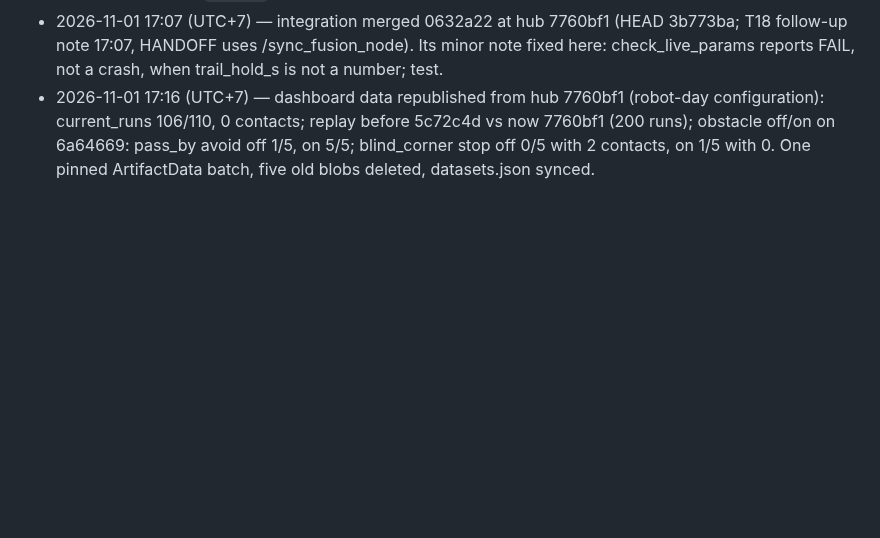
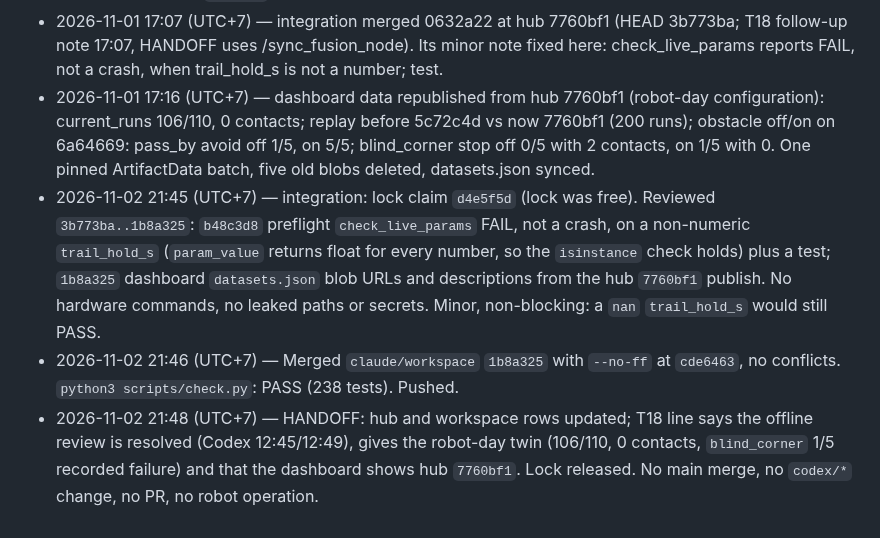
Before and after one commit to KobchokTime/Following-Mobile-Robot-in-Farm-Environment, a Markdown page: logs/claude.md, the part around the change. Rendered like a GitHub page; blank space fills up the shorter version.

```diff
--- a/logs/claude.md
+++ b/logs/claude.md
@@ -1756,3 +1756,6 @@ Earlier history: `history-2026-10-16.md`.
 - No main merge, no `codex/*` change, no PR, no robot operation.
 - 2026-11-01 17:07 (UTC+7) — integration merged 0632a22 at hub 7760bf1 (HEAD 3b773ba; T18 follow-up note 17:07, HANDOFF uses /sync_fusion_node). Its minor note fixed here: check_live_params reports FAIL, not a crash, when trail_hold_s is not a number; test.
 - 2026-11-01 17:16 (UTC+7) — dashboard data republished from hub 7760bf1 (robot-day configuration): current_runs 106/110, 0 contacts; replay before 5c72c4d vs now 7760bf1 (200 runs); obstacle off/on on 6a64669: pass_by avoid off 1/5, on 5/5; blind_corner stop off 0/5 with 2 contacts, on 1/5 with 0. One pinned ArtifactData batch, five old blobs deleted, datasets.json synced.
+- 2026-11-02 21:45 (UTC+7) — integration: lock claim `d4e5f5d` (lock was free). Reviewed `3b773ba..1b8a325`: `b48c3d8` preflight `check_live_params` FAIL, not a crash, on a non-numeric `trail_hold_s` (`param_value` returns float for every number, so the `isinstance` check holds) plus a test; `1b8a325` dashboard `datasets.json` blob URLs and descriptions from the hub `7760bf1` publish. No hardware commands, no leaked paths or secrets. Minor, non-blocking: a `nan` `trail_hold_s` would still PASS.
+- 2026-11-02 21:46 (UTC+7) — Merged `claude/workspace` `1b8a325` with `--no-ff` at `cde6463`, no conflicts. `python3 scripts/check.py`: PASS (238 tests). Pushed.
+- 2026-11-02 21:48 (UTC+7) — HANDOFF: hub and workspace rows updated; T18 line says the offline review is resolved (Codex 12:45/12:49), gives the robot-day twin (106/110, 0 contacts, `blind_corner` 1/5 recorded failure) and that the dashboard shows hub `7760bf1`. Lock released. No main merge, no `codex/*` change, no PR, no robot operation.
```
Also changed, not shown: HANDOFF.md (+7 -7 lines).
